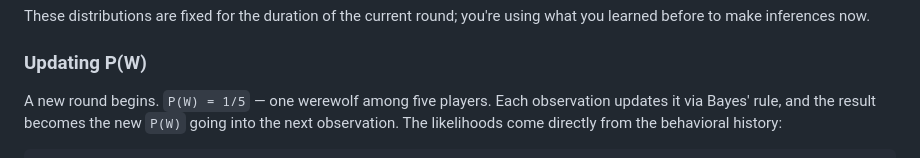
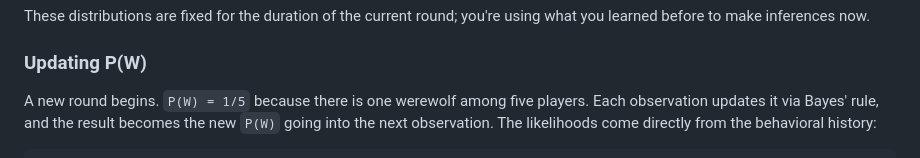
Before and after one commit to znhoughton/znhoughton.github.io, a Markdown page: blog/bayesian-modeling-werewolf.md, the part around the change. Drawn GitHub-style.

Commit message:
updated bayesian modeling blog post to clean up the wording

```diff
--- a/blog/bayesian-modeling-werewolf.md
+++ b/blog/bayesian-modeling-werewolf.md
@@ -75,7 +75,7 @@ learned before to make inferences now.
 
 ### Updating P(W)
 
-A new round begins. `P(W) = 1/5` — one werewolf among five players. Each observation updates it
+A new round begins. `P(W) = 1/5` because there is one werewolf among five players. Each observation updates it
 via Bayes' rule, and the result becomes the new `P(W)` going into the next observation. The
 likelihoods come directly from the behavioral history:
 
```
